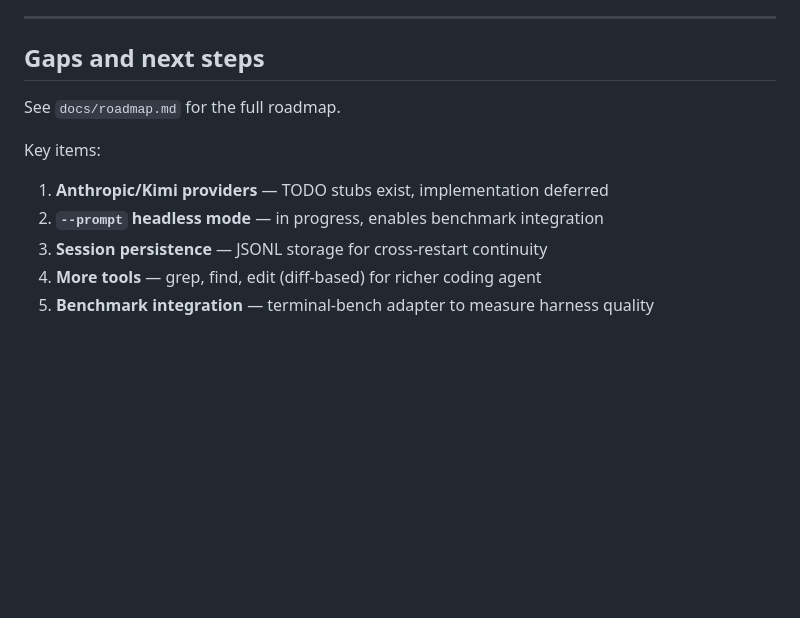
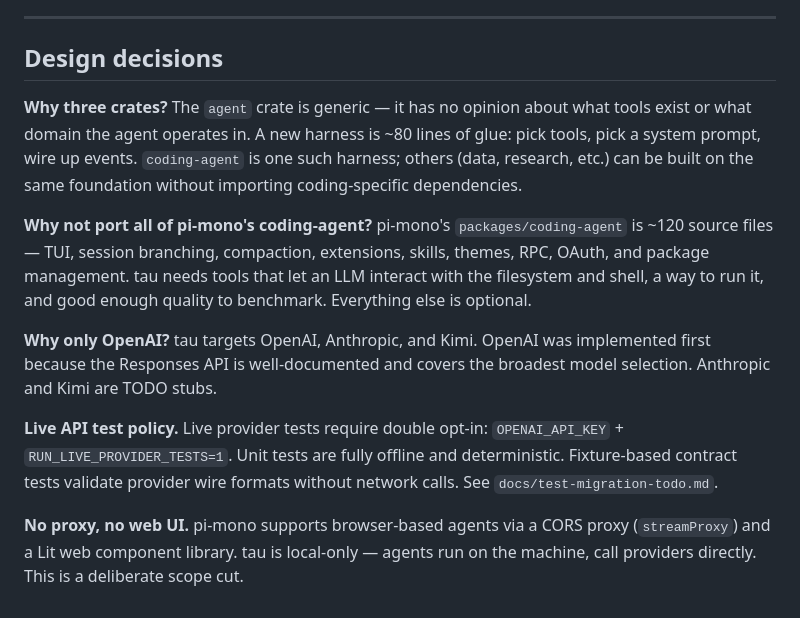
Before and after one commit to nwyin/tau, a Markdown page: docs/overview.md, the part around the change. Rendered like a GitHub page; blank space fills up the shorter version.

Commit message:
Remove roadmap.md, fold design decisions into overview

```diff
--- a/docs/overview.md
+++ b/docs/overview.md
@@ -122,13 +122,14 @@ OPENAI_API_KEY=sk-... cargo run -p coding-agent -- --prompt "List all Rust files
 
 ---
 
-## Gaps and next steps
+## Design decisions
 
-See `docs/roadmap.md` for the full roadmap.
+**Why three crates?** The `agent` crate is generic — it has no opinion about what tools exist or what domain the agent operates in. A new harness is ~80 lines of glue: pick tools, pick a system prompt, wire up events. `coding-agent` is one such harness; others (data, research, etc.) can be built on the same foundation without importing coding-specific dependencies.
 
-Key items:
-1. **Anthropic/Kimi providers** — TODO stubs exist, implementation deferred
-2. **`--prompt` headless mode** — in progress, enables benchmark integration
-3. **Session persistence** — JSONL storage for cross-restart continuity
-4. **More tools** — grep, find, edit (diff-based) for richer coding agent
-5. **Benchmark integration** — terminal-bench adapter to measure harness quality
+**Why not port all of pi-mono's coding-agent?** pi-mono's `packages/coding-agent` is ~120 source files — TUI, session branching, compaction, extensions, skills, themes, RPC, OAuth, and package management. tau needs tools that let an LLM interact with the filesystem and shell, a way to run it, and good enough quality to benchmark. Everything else is optional.
+
+**Why only OpenAI?** tau targets OpenAI, Anthropic, and Kimi. OpenAI was implemented first because the Responses API is well-documented and covers the broadest model selection. Anthropic and Kimi are TODO stubs.
+
+**Live API test policy.** Live provider tests require double opt-in: `OPENAI_API_KEY` + `RUN_LIVE_PROVIDER_TESTS=1`. Unit tests are fully offline and deterministic. Fixture-based contract tests validate provider wire formats without network calls. See `docs/test-migration-todo.md`.
+
+**No proxy, no web UI.** pi-mono supports browser-based agents via a CORS proxy (`streamProxy`) and a Lit web component library. tau is local-only — agents run on the machine, call providers directly. This is a deliberate scope cut.
```
Also changed, not shown: docs/roadmap.md (deleted, +0 -84 lines).
